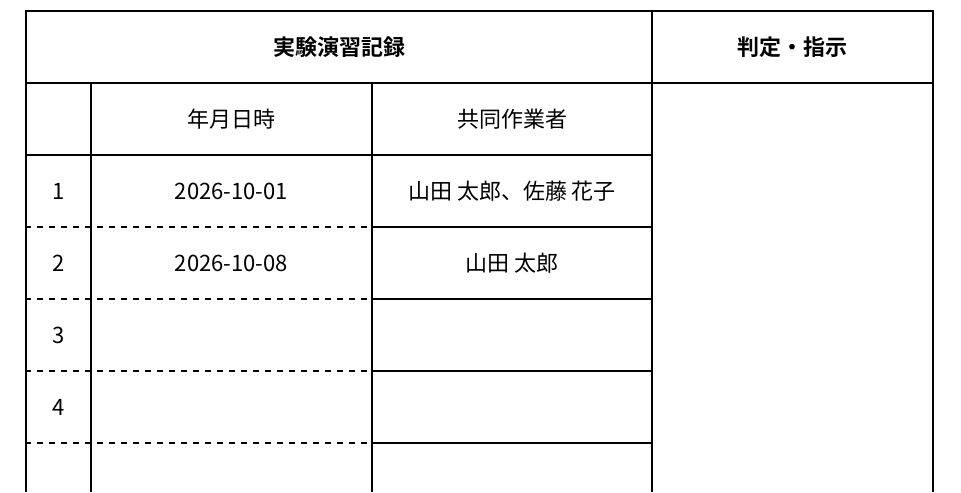
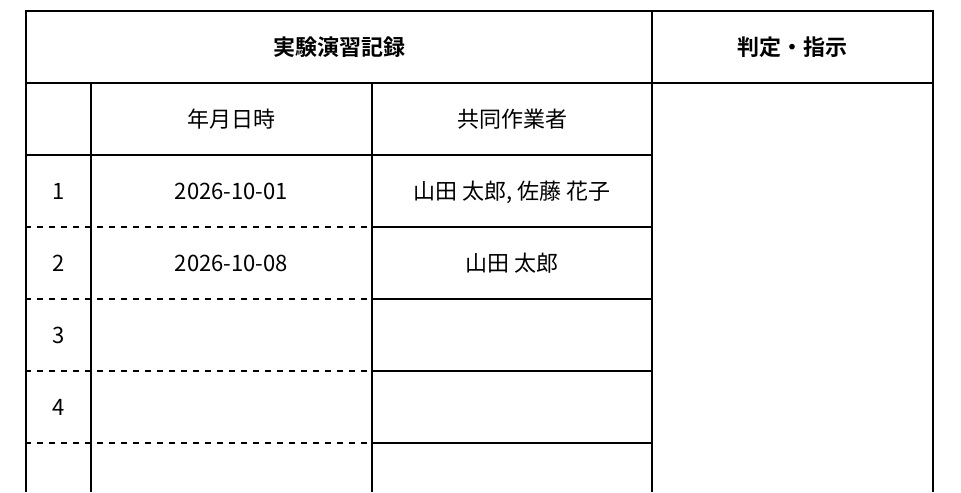
Before and after one commit to OJII3/tuat-typst, a Typst document (example/preview.typ): part of page 1 of 2, cut so that both start at the same text. Compiled offline with Typst 0.15; a missing font is replaced by an installed copy or a similar font.

Commit message:
Use comma between preview collaborators

```diff
--- a/example/preview.typ
+++ b/example/preview.typ
@@ -4,7 +4,7 @@
 
 #show: tuat-title.with(
   records: (
-    (date: "2026-10-01", collaborators: "山田 太郎、佐藤 花子"),
+    (date: "2026-10-01", collaborators: "山田 太郎, 佐藤 花子"),
     (date: "2026-10-08", collaborators: "山田 太郎"),
   ),
   submit-date: "2026-10-15",
```
Also changed, not shown: example/preview.png.
